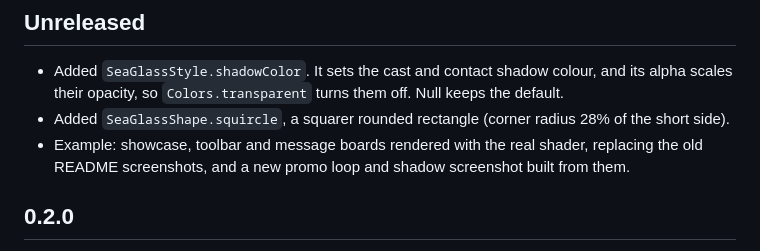
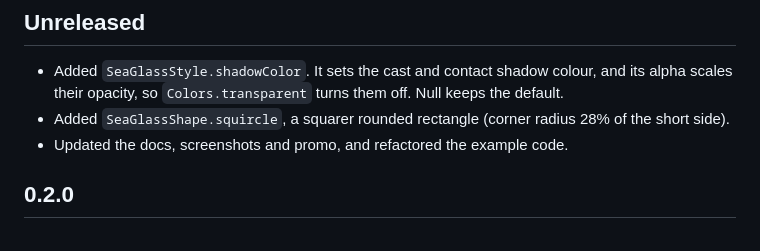
Before and after one commit to ru-ji/sea_glass, a Markdown page: CHANGELOG.md, the part around the change. GitHub-like rendering.

```diff
--- a/CHANGELOG.md
+++ b/CHANGELOG.md
@@ -3,8 +3,7 @@
 - Added `SeaGlassStyle.shadowColor`. It sets the cast and contact shadow colour, and its alpha
   scales their opacity, so `Colors.transparent` turns them off. Null keeps the default.
 - Added `SeaGlassShape.squircle`, a squarer rounded rectangle (corner radius 28% of the short side).
-- Example: showcase, toolbar and message boards rendered with the real shader, replacing the old
-  README screenshots, and a new promo loop and shadow screenshot built from them.
+- Updated the docs, screenshots and promo, and refactored the example code.
 
 ## 0.2.0
 
```
Also changed, not shown: README.md (+11 -2 lines), doc/screenshots/tumble_levels.png (added), 1 other file.
